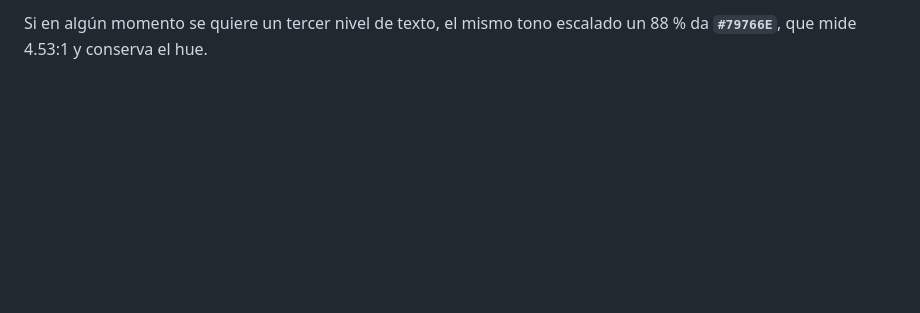
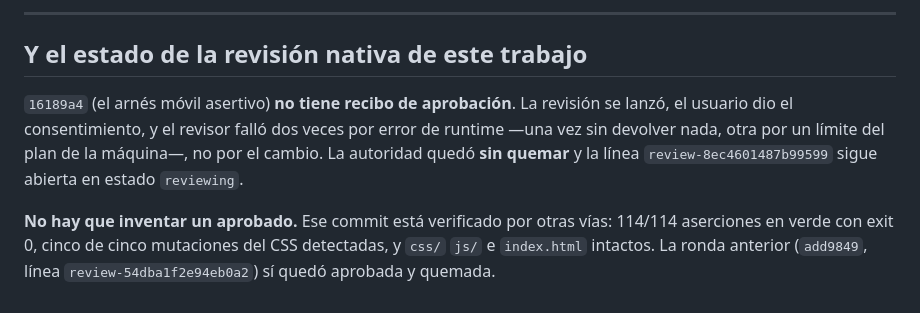
Before and after one commit to adrianhola3/GastosMensuales, a Markdown page: odd/tasks/rediseño-visual.md, the part around one of its changes. GitHub-like rendering; blank space fills up the shorter version.

```diff
--- a/odd/tasks/rediseño-visual.md
+++ b/odd/tasks/rediseño-visual.md
@@ -589,3 +616,15 @@ para el tick de sección y el relleno de la barra de la matriz.
 
-Si en algún momento se quiere un tercer nivel de texto, el mismo tono escalado
-un 88 % da **`#79766E`**, que mide 4.53:1 y conserva el hue.
+---
+
+## Y el estado de la revisión nativa de este trabajo
+
+`16189a4` (el arnés móvil asertivo) **no tiene recibo de aprobación**. La revisión
+se lanzó, el usuario dio el consentimiento, y el revisor falló dos veces por
+error de runtime —una vez sin devolver nada, otra por un límite del plan de la
+máquina—, no por el cambio. La autoridad quedó **sin quemar** y la línea
+`review-8ec4601487b99599` sigue abierta en estado `reviewing`.
+
+**No hay que inventar un aprobado.** Ese commit está verificado por otras vías:
+114/114 aserciones en verde con exit 0, cinco de cinco mutaciones del CSS
+detectadas, y `css/` `js/` e `index.html` intactos. La ronda anterior
+(`add9849`, línea `review-54dba1f2e94eb0a2`) sí quedó aprobada y quemada.
```
Also changed, not shown: other parts of odd/tasks/rediseño-visual.md (+69 -42 lines).
